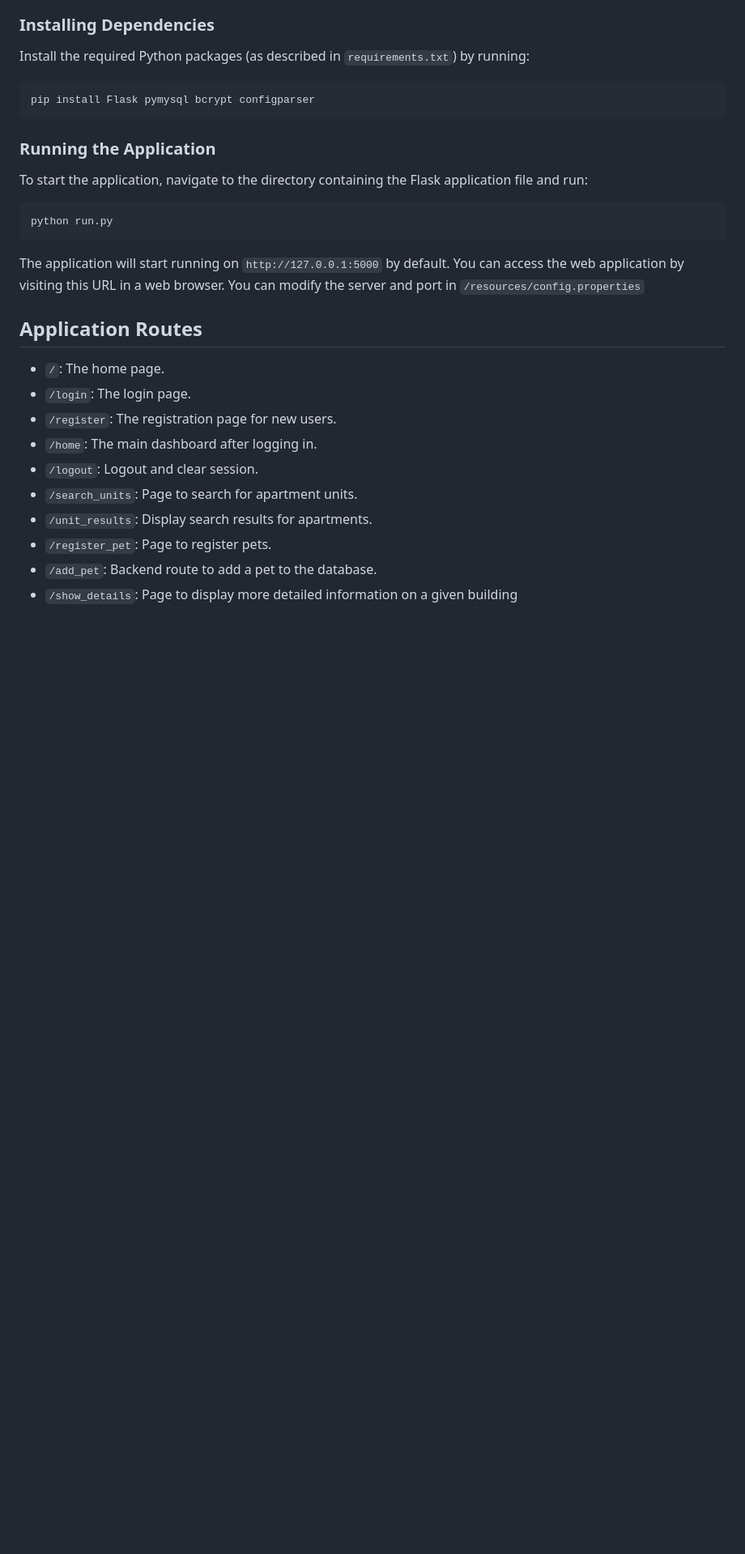
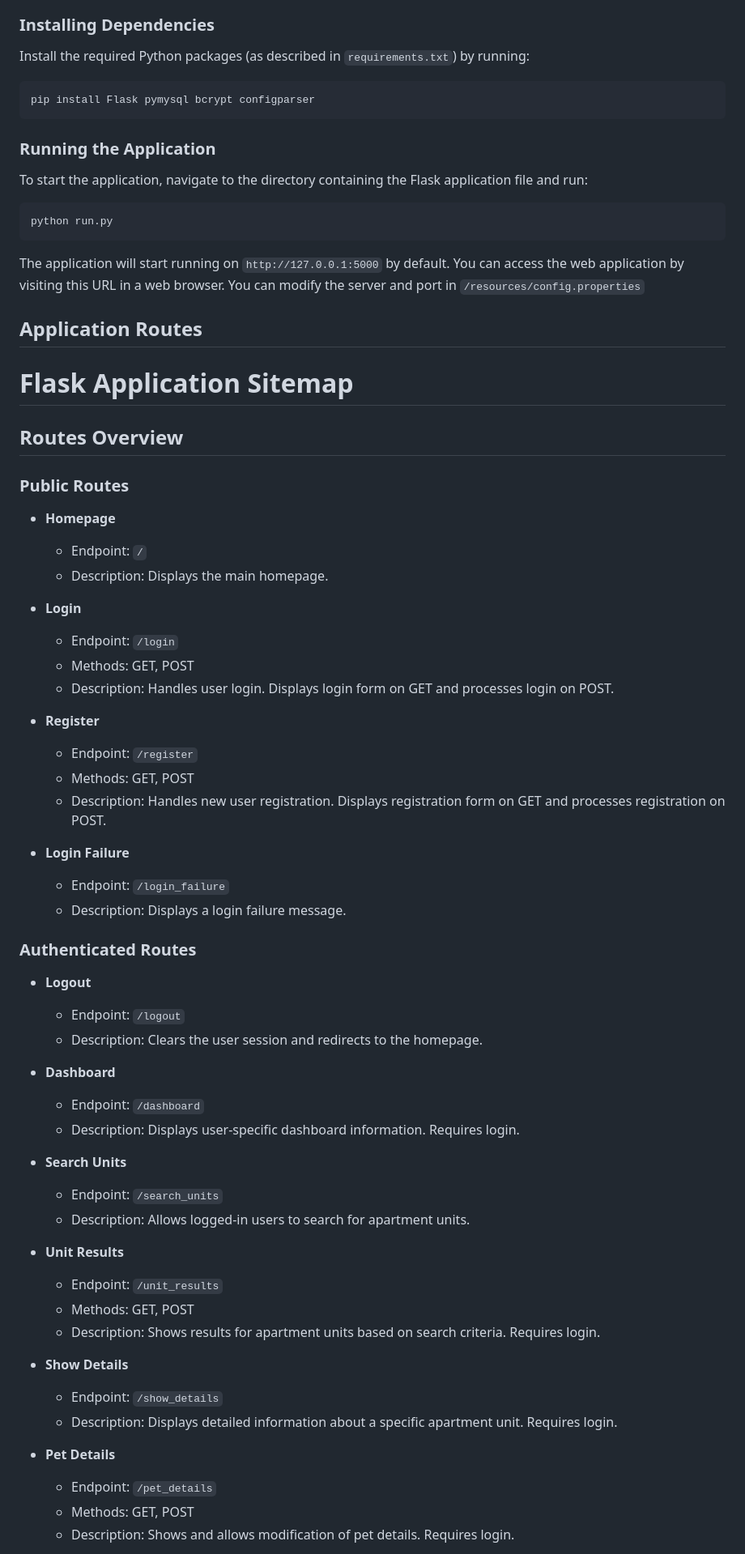
Before and after one commit to maxgrove42/Room.io, a Markdown page: README.md, the part around the change printed below. Shown: that part at 81% size. Rendered like a GitHub page; blank space fills up the shorter version.

```diff
--- a/README.md
+++ b/README.md
@@ -52,14 +52,55 @@ python run.py
 The application will start running on `http://127.0.0.1:5000` by default. You can access the web application by visiting this URL in a web browser. You can modify the server and port in `/resources/config.properties`
 
 ## Application Routes
+# Flask Application Sitemap
 
-- `/`: The home page.
-- `/login`: The login page.
-- `/register`: The registration page for new users.
-- `/home`: The main dashboard after logging in.
-- `/logout`: Logout and clear session.
-- `/search_units`: Page to search for apartment units.
-- `/unit_results`: Display search results for apartments.
-- `/register_pet`: Page to register pets.
-- `/add_pet`: Backend route to add a pet to the database.
-- `/show_details`: Page to display more detailed information on a given building
+## Routes Overview
+
+### Public Routes
+
+- **Homepage**
+  - Endpoint: `/`
+  - Description: Displays the main homepage.
+
+- **Login**
+  - Endpoint: `/login`
+  - Methods: GET, POST
+  - Description: Handles user login. Displays login form on GET and processes login on POST.
+
+- **Register**
+  - Endpoint: `/register`
+  - Methods: GET, POST
+  - Description: Handles new user registration. Displays registration form on GET and processes registration on POST.
+
+- **Login Failure**
+  - Endpoint: `/login_failure`
+  - Description: Displays a login failure message.
+
+### Authenticated Routes
+
+- **Logout**
+  - Endpoint: `/logout`
+  - Description: Clears the user session and redirects to the homepage.
+
+- **Dashboard**
+  - Endpoint: `/dashboard`
+  - Description: Displays user-specific dashboard information. Requires login.
+
+- **Search Units**
+  - Endpoint: `/search_units`
+  - Description: Allows logged-in users to search for apartment units.
+
+- **Unit Results**
+  - Endpoint: `/unit_results`
+  - Methods: GET, POST
+  - Description: Shows results for apartment units based on search criteria. Requires login.
+
+- **Show Details**
+  - Endpoint: `/show_details`
+  - Description: Displays detailed information about a specific apartment unit. Requires login.
+
+- **Pet Details**
+  - Endpoint: `/pet_details`
+  - Methods: GET, POST
+  - Description: Shows and allows modification of pet details. Requires login.
+
```
Also changed, not shown: other parts of README.md (+27 -0 lines).
